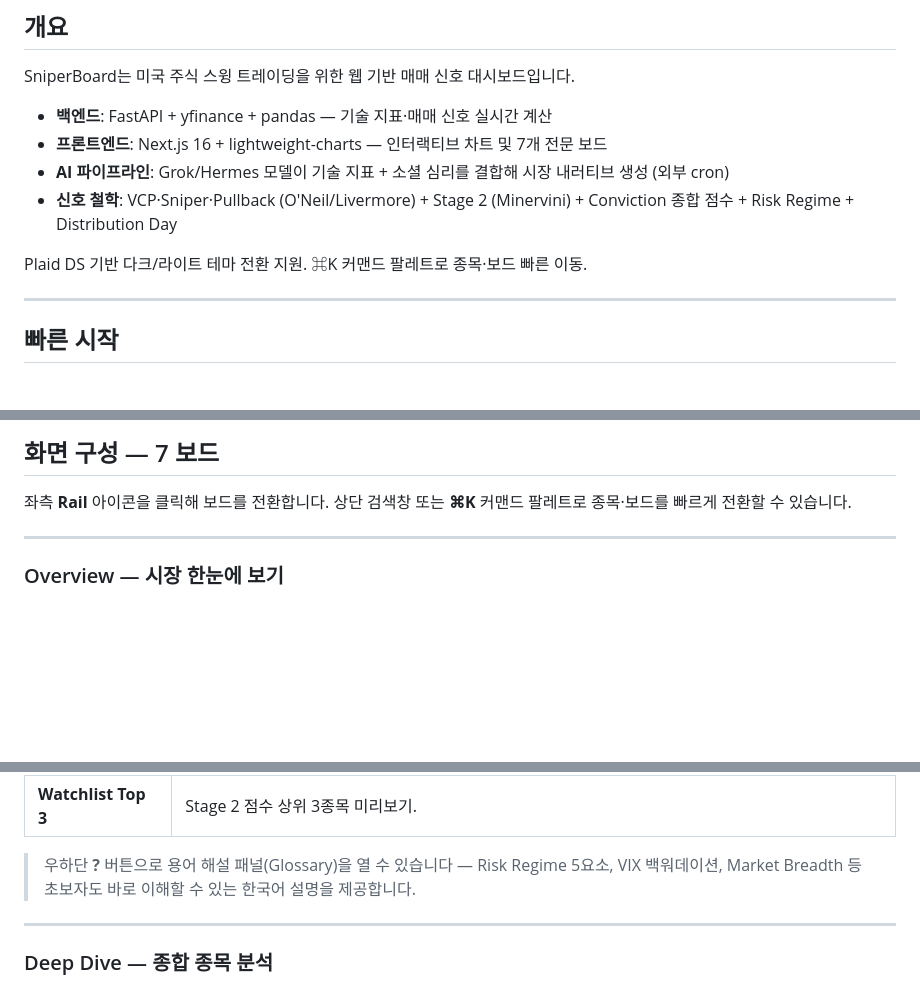
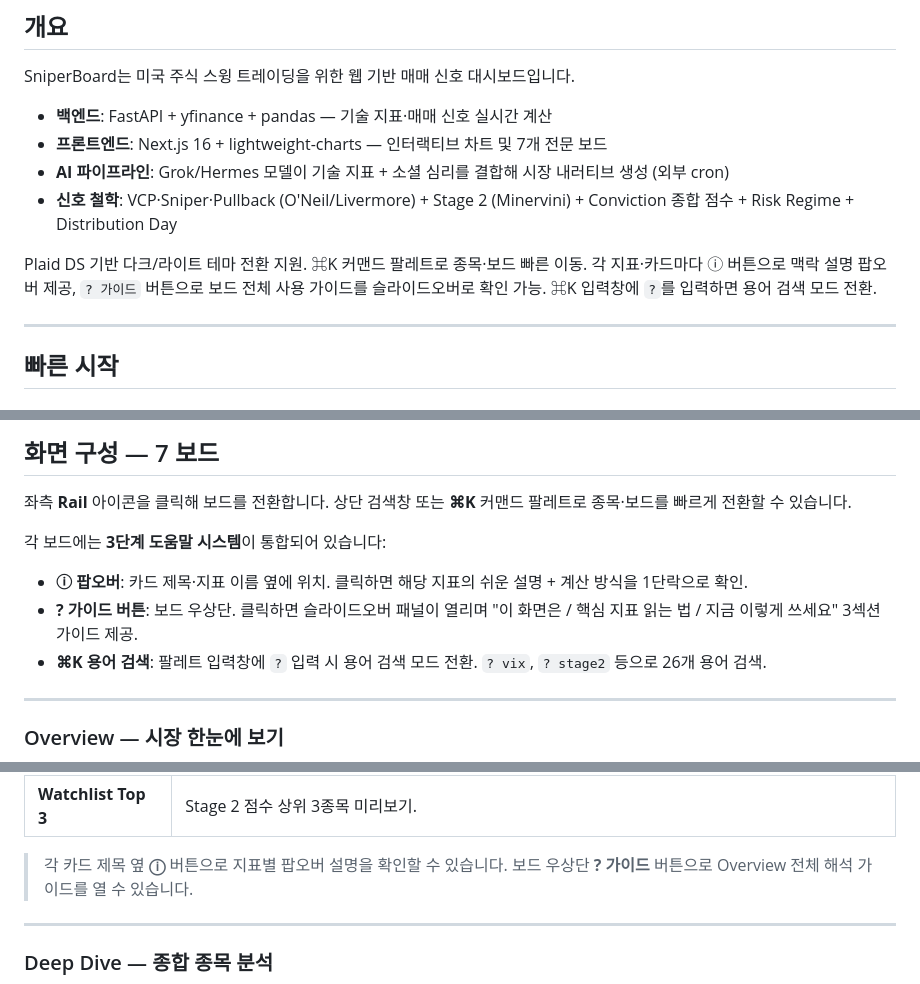
Before and after one commit to pjhwa/sniperboard, a Markdown page: README.md, 3 parts joined by grey strips. GitHub-like rendering; blank space fills up the shorter version.

Commit message:
docs: update README for contextual help system (2026-05-29)

```diff
--- a/README.md
+++ b/README.md
@@ -19,7 +19,7 @@ SniperBoard는 미국 주식 스윙 트레이딩을 위한 웹 기반 매매 신
 - **AI 파이프라인**: Grok/Hermes 모델이 기술 지표 + 소셜 심리를 결합해 시장 내러티브 생성 (외부 cron)
 - **신호 철학**: VCP·Sniper·Pullback (O'Neil/Livermore) + Stage 2 (Minervini) + Conviction 종합 점수 + Risk Regime + Distribution Day
 
-Plaid DS 기반 다크/라이트 테마 전환 지원. ⌘K 커맨드 팔레트로 종목·보드 빠른 이동.
+Plaid DS 기반 다크/라이트 테마 전환 지원. ⌘K 커맨드 팔레트로 종목·보드 빠른 이동. 각 지표·카드마다 ⓘ 버튼으로 맥락 설명 팝오버 제공, `? 가이드` 버튼으로 보드 전체 사용 가이드를 슬라이드오버로 확인 가능. ⌘K 입력창에 `?`를 입력하면 용어 검색 모드 전환.
 
 ---
 
@@ -83,6 +83,11 @@ cp .env.example .env
 
 좌측 **Rail** 아이콘을 클릭해 보드를 전환합니다. 상단 검색창 또는 **⌘K** 커맨드 팔레트로 종목·보드를 빠르게 전환할 수 있습니다.
 
+각 보드에는 **3단계 도움말 시스템**이 통합되어 있습니다:
+- **ⓘ 팝오버**: 카드 제목·지표 이름 옆에 위치. 클릭하면 해당 지표의 쉬운 설명 + 계산 방식을 1단락으로 확인.
+- **? 가이드 버튼**: 보드 우상단. 클릭하면 슬라이드오버 패널이 열리며 "이 화면은 / 핵심 지표 읽는 법 / 지금 이렇게 쓰세요" 3섹션 가이드 제공.
+- **⌘K 용어 검색**: 팔레트 입력창에 `?` 입력 시 용어 검색 모드 전환. `? vix`, `? stage2` 등으로 26개 용어 검색.
+
 ---
 
 ### Overview — 시장 한눈에 보기
@@ -105,7 +110,7 @@ cp .env.example .env
 | **Sector Momentum** | SMH·XLE·XLY·XHB·ITA 5일 수익률 순위 + EMA21 위/아래 상태. |
 | **Watchlist Top 3** | Stage 2 점수 상위 3종목 미리보기. |
 
-> 우하단 **?** 버튼으로 용어 해설 패널(Glossary)을 열 수 있습니다 — Risk Regime 5요소, VIX 백워데이션, Market Breadth 등 초보자도 바로 이해할 수 있는 한국어 설명을 제공합니다.
+> 각 카드 제목 옆 **ⓘ** 버튼으로 지표별 팝오버 설명을 확인할 수 있습니다. 보드 우상단 **? 가이드** 버튼으로 Overview 전체 해석 가이드를 열 수 있습니다.
 
 ---
 
```
